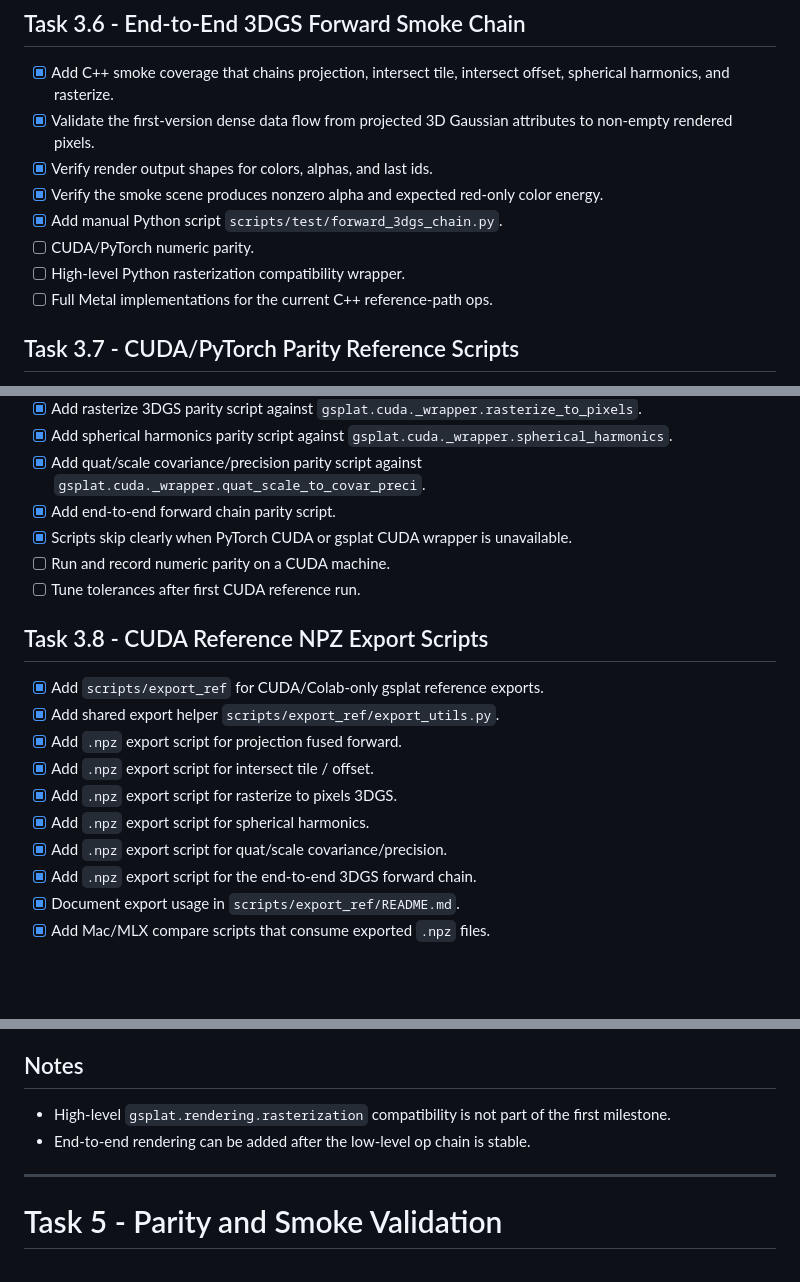
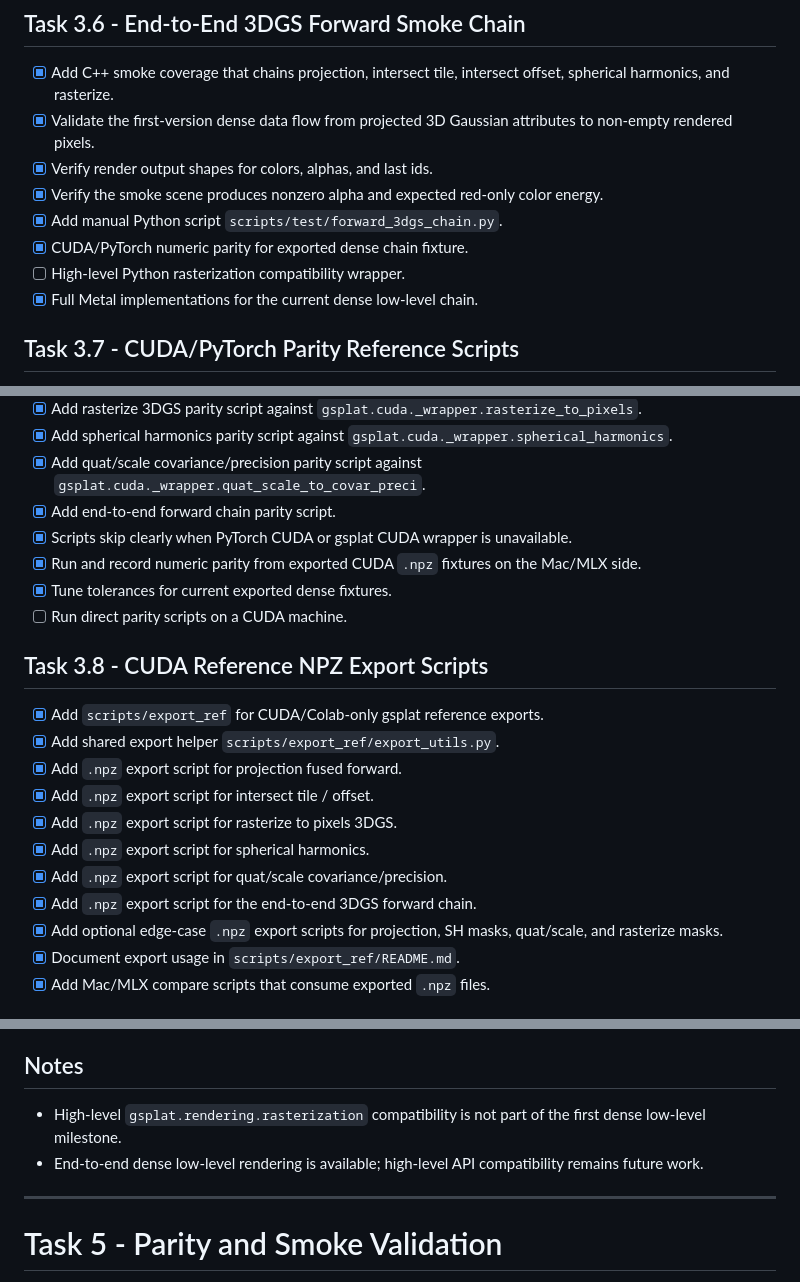
Before and after one commit to a1091150/gsplat-mlx, a Markdown page: Task.md, 3 parts joined by grey strips. Drawn GitHub-style; blank space fills up the shorter version.

```diff
--- a/Task.md
+++ b/Task.md
@@ -267,9 +294,9 @@
 - [x] Verify render output shapes for colors, alphas, and last ids.
 - [x] Verify the smoke scene produces nonzero alpha and expected red-only color energy.
 - [x] Add manual Python script `scripts/test/forward_3dgs_chain.py`.
-- [ ] CUDA/PyTorch numeric parity.
+- [x] CUDA/PyTorch numeric parity for exported dense chain fixture.
 - [ ] High-level Python rasterization compatibility wrapper.
-- [ ] Full Metal implementations for the current C++ reference-path ops.
+- [x] Full Metal implementations for the current dense low-level chain.
 
 ## Task 3.7 - CUDA/PyTorch Parity Reference Scripts
 - [x] Add shared parity helper `scripts/test/parity_utils.py`.
@@ -280,8 +307,9 @@
 - [x] Add quat/scale covariance/precision parity script against `gsplat.cuda._wrapper.quat_scale_to_covar_preci`.
 - [x] Add end-to-end forward chain parity script.
 - [x] Scripts skip clearly when PyTorch CUDA or gsplat CUDA wrapper is unavailable.
-- [ ] Run and record numeric parity on a CUDA machine.
-- [ ] Tune tolerances after first CUDA reference run.
+- [x] Run and record numeric parity from exported CUDA `.npz` fixtures on the Mac/MLX side.
+- [x] Tune tolerances for current exported dense fixtures.
+- [ ] Run direct parity scripts on a CUDA machine.
 
 ## Task 3.8 - CUDA Reference NPZ Export Scripts
 - [x] Add `scripts/export_ref` for CUDA/Colab-only gsplat reference exports.
@@ -292,6 +320,7 @@
 - [x] Add `.npz` export script for spherical harmonics.
 - [x] Add `.npz` export script for quat/scale covariance/precision.
 - [x] Add `.npz` export script for the end-to-end 3DGS forward chain.
+- [x] Add optional edge-case `.npz` export scripts for projection, SH masks, quat/scale, and rasterize masks.
 - [x] Document export usage in `scripts/export_ref/README.md`.
 - [x] Add Mac/MLX compare scripts that consume exported `.npz` files.
 
@@ -456,8 +485,8 @@
 - [ ] `rasterize_to_indices_3dgs_forward(...)`
 
 ## Notes
-- High-level `gsplat.rendering.rasterization` compatibility is not part of the first milestone.
-- End-to-end rendering can be added after the low-level op chain is stable.
+- High-level `gsplat.rendering.rasterization` compatibility is not part of the first dense low-level milestone.
+- End-to-end dense low-level rendering is available; high-level API compatibility remains future work.
 
 ---
 
```
Also changed, not shown: other parts of Task.md (+58 -26 lines), note/gsplat_cuda_source_map.md (+46 -9 lines).
